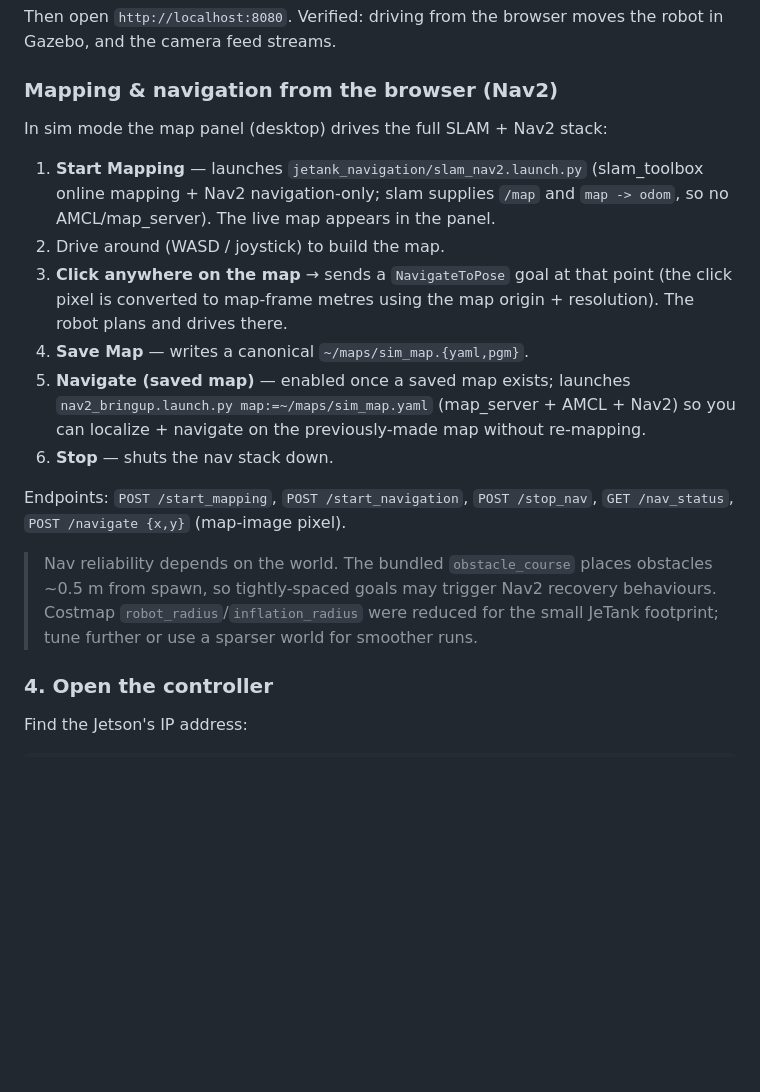
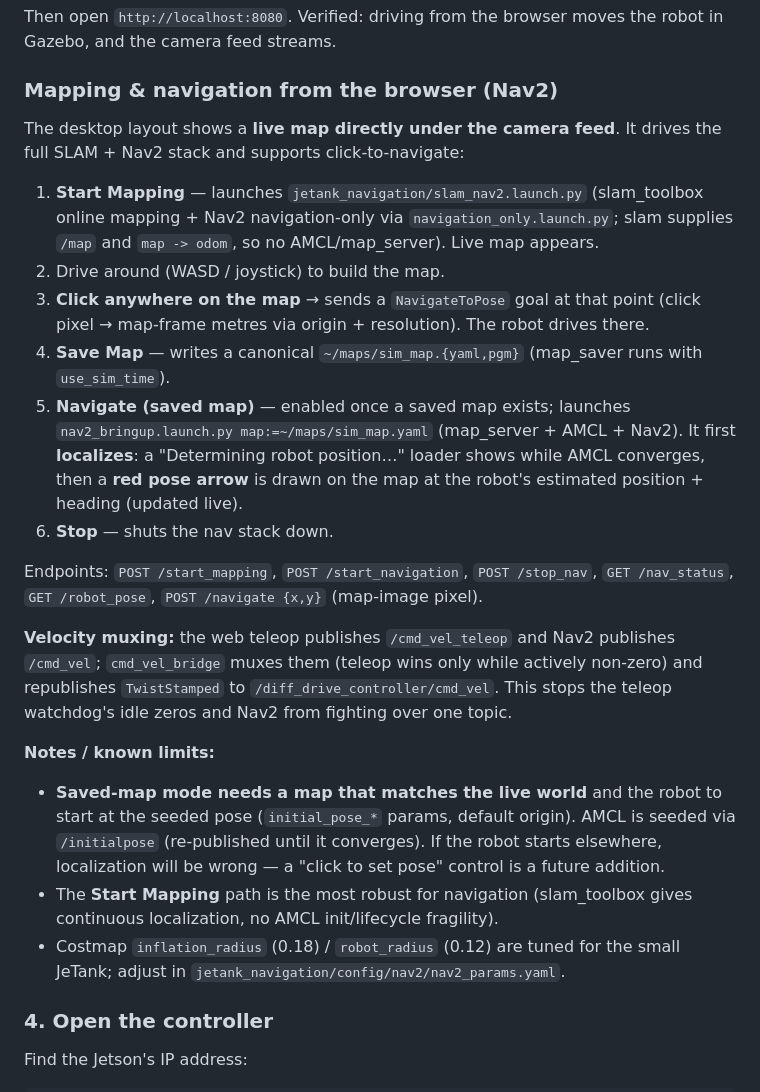
Before and after one commit to kvgork/jetank_web_control, a Markdown page: README.md, the part around the change. Rendered like a GitHub page; blank space fills up the shorter version.

Commit message:
docs: document web mapping/saved-map nav, pose arrow, cmd_vel mux
Co-Authored-By: Claude Opus 4.8 (1M context) <noreply@anthropic.com>

```diff
--- a/README.md
+++ b/README.md
@@ -88,29 +88,41 @@ robot in Gazebo, and the camera feed streams.
 
 ### Mapping & navigation from the browser (Nav2)
 
-In sim mode the map panel (desktop) drives the full SLAM + Nav2 stack:
+The desktop layout shows a **live map directly under the camera feed**. It drives
+the full SLAM + Nav2 stack and supports click-to-navigate:
 
 1. **Start Mapping** — launches `jetank_navigation/slam_nav2.launch.py`
-   (slam_toolbox online mapping + Nav2 navigation-only; slam supplies `/map`
-   and `map -> odom`, so no AMCL/map_server). The live map appears in the panel.
+   (slam_toolbox online mapping + Nav2 navigation-only via `navigation_only.launch.py`;
+   slam supplies `/map` and `map -> odom`, so no AMCL/map_server). Live map appears.
 2. Drive around (WASD / joystick) to build the map.
 3. **Click anywhere on the map** → sends a `NavigateToPose` goal at that point
-   (the click pixel is converted to map-frame metres using the map origin +
-   resolution). The robot plans and drives there.
-4. **Save Map** — writes a canonical `~/maps/sim_map.{yaml,pgm}`.
+   (click pixel → map-frame metres via origin + resolution). The robot drives there.
+4. **Save Map** — writes a canonical `~/maps/sim_map.{yaml,pgm}`
+   (map_saver runs with `use_sim_time`).
 5. **Navigate (saved map)** — enabled once a saved map exists; launches
-   `nav2_bringup.launch.py map:=~/maps/sim_map.yaml` (map_server + AMCL +
-   Nav2) so you can localize + navigate on the previously-made map without
-   re-mapping.
+   `nav2_bringup.launch.py map:=~/maps/sim_map.yaml` (map_server + AMCL + Nav2).
+   It first **localizes**: a "Determining robot position…" loader shows while AMCL
+   converges, then a **red pose arrow** is drawn on the map at the robot's
+   estimated position + heading (updated live).
 6. **Stop** — shuts the nav stack down.
 
 Endpoints: `POST /start_mapping`, `POST /start_navigation`, `POST /stop_nav`,
-`GET /nav_status`, `POST /navigate {x,y}` (map-image pixel).
+`GET /nav_status`, `GET /robot_pose`, `POST /navigate {x,y}` (map-image pixel).
 
-> Nav reliability depends on the world. The bundled `obstacle_course` places
-> obstacles ~0.5 m from spawn, so tightly-spaced goals may trigger Nav2 recovery
-> behaviours. Costmap `robot_radius`/`inflation_radius` were reduced for the
-> small JeTank footprint; tune further or use a sparser world for smoother runs.
+**Velocity muxing:** the web teleop publishes `/cmd_vel_teleop` and Nav2 publishes
+`/cmd_vel`; `cmd_vel_bridge` muxes them (teleop wins only while actively non-zero)
+and republishes `TwistStamped` to `/diff_drive_controller/cmd_vel`. This stops the
+teleop watchdog's idle zeros and Nav2 from fighting over one topic.
+
+**Notes / known limits:**
+- **Saved-map mode needs a map that matches the live world** and the robot to start
+  at the seeded pose (`initial_pose_*` params, default origin). AMCL is seeded via
+  `/initialpose` (re-published until it converges). If the robot starts elsewhere,
+  localization will be wrong — a "click to set pose" control is a future addition.
+- The **Start Mapping** path is the most robust for navigation (slam_toolbox gives
+  continuous localization, no AMCL init/lifecycle fragility).
+- Costmap `inflation_radius` (0.18) / `robot_radius` (0.12) are tuned for the small
+  JeTank; adjust in `jetank_navigation/config/nav2/nav2_params.yaml`.
 
 ### 4. Open the controller
 
```
